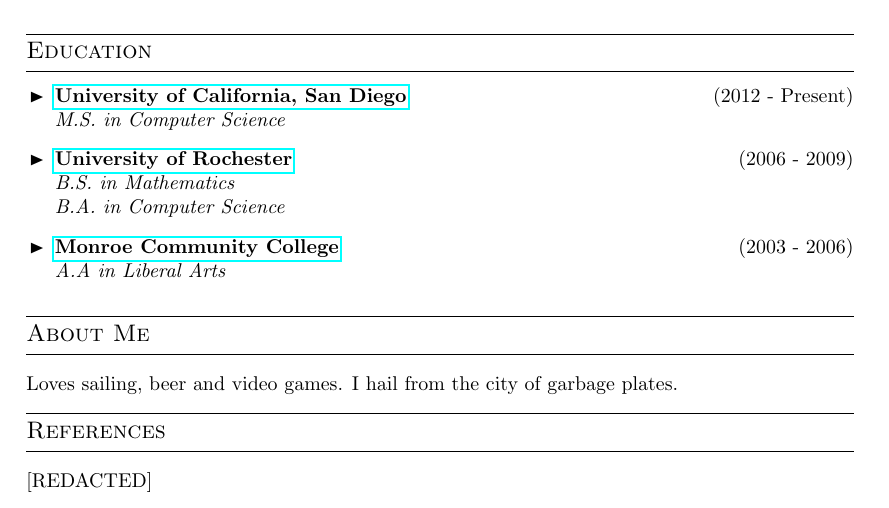
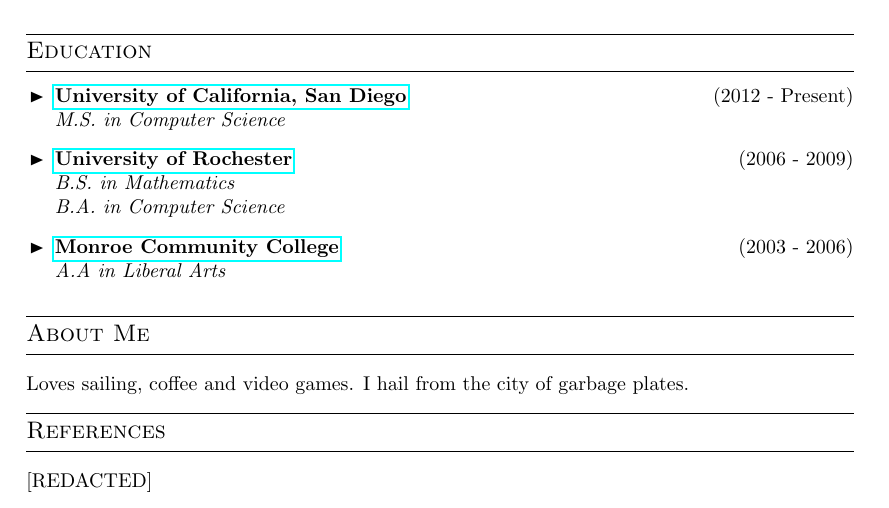
Before and after one commit to dsnyder/resume, a LaTeX CV (resume.tex): part of the page, cut so that both start at the same text. Compiled offline with pdfLaTeX.

Commit message:
did I say beer...totally meant coffee. Duh.

```diff
--- a/resume.tex
+++ b/resume.tex
@@ -171,7 +171,7 @@
 
 % Personal information, hobbies etc
 \cvsectiontitle{About Me}
-Loves sailing, beer and video games. I hail from the city of garbage plates.
+Loves sailing, coffee and video games. I hail from the city of garbage plates.
 
 % Personal References
 \cvsectiontitle{References}
```
Also changed, not shown: resume.pdf.
